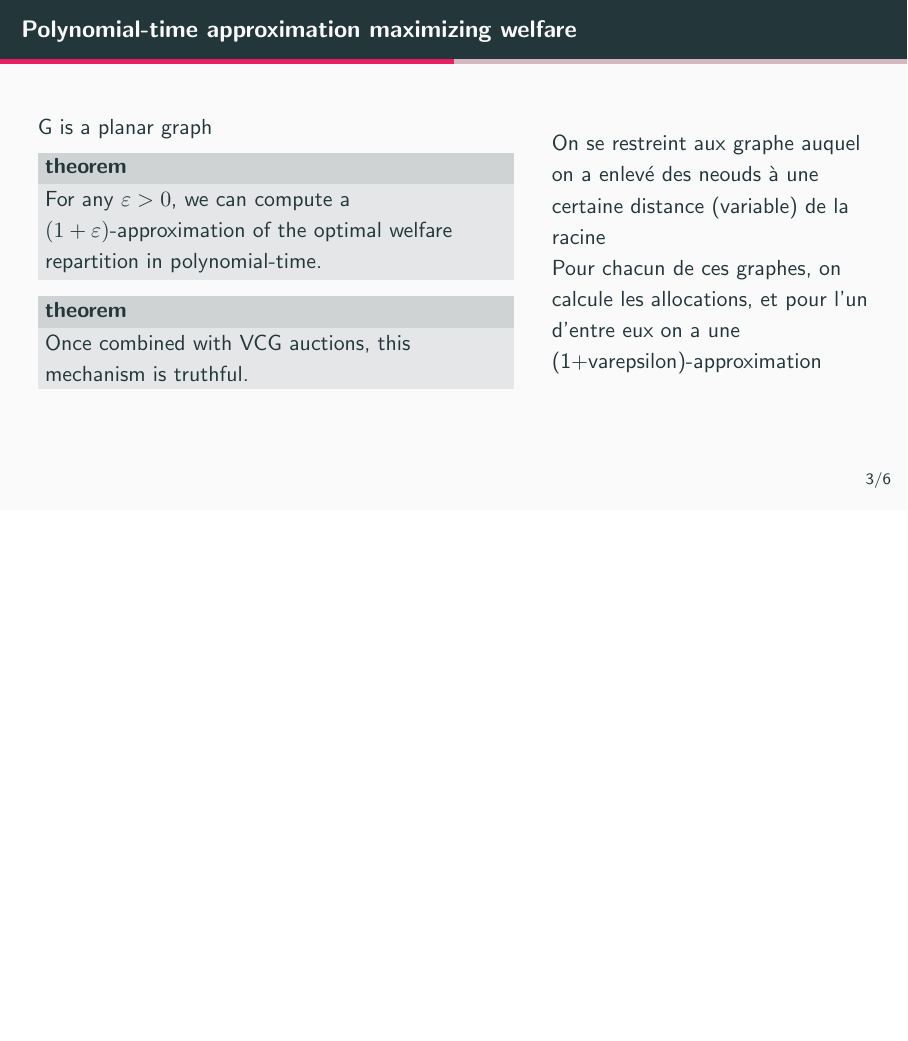
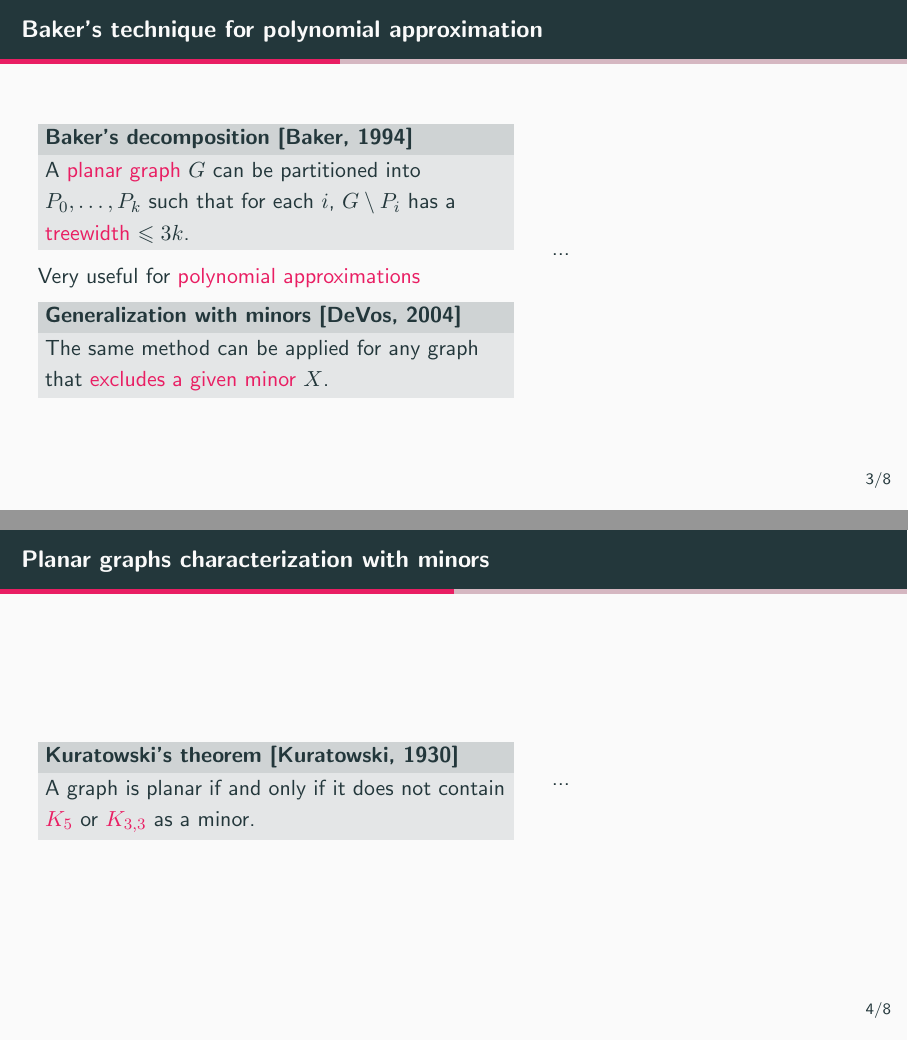
Before and after one commit to greeghost/presentation_GTA, LaTeX slides (slides-GTA.tex): page 5 of 10 before the commit and pages 5 and 6 of 12 after it, the two joined at a grey line, the shorter picture padded with empty space. Compiled offline with pdfLaTeX.

Commit message:
Draft of the first section, change standout frames

```diff
--- a/slides-GTA.tex
+++ b/slides-GTA.tex
@@ -70,6 +70,31 @@
 
-\begin{frame}{Polynomial-time approximation maximizing welfare}
+\begin{frame}{Baker's technique for polynomial approximation}
     \begin{columns}
         \column{0.6\textwidth}
-        G is a planar graph
+        \begin{block}{Baker's decomposition [Baker, 1994]}
+            A \alert{planar graph} $G$ can be partitioned into $P_0, \dots, P_k$ such that for each $i$, $G \setminus P_i$ has a \alert{treewidth} $\leqslant 3k$.
+        \end{block}
 
+        Very useful for \alert{polynomial approximations}
+
+        \begin{block}{Generalization with minors [DeVos, 2004]}
+            The same method can be applied for any graph that \alert{excludes a given minor} $X$.
+        \end{block}
+
+        \column{0.4\textwidth}
+        ...
+    \end{columns}
+\end{frame}
+
+\begin{frame}{Planar graphs characterization with minors}
+    \begin{columns}
+        \column{0.6\textwidth}
+
+        \begin{block}{Kuratowski's theorem [Kuratowski, 1930]}
+            A graph is planar if and only if it does not contain \alert{$K_5$} or \alert{$K_{3,3}$} as a minor.
+        \end{block}
+
+        \column{0.4\textwidth}
+        ...
+    \end{columns}
+\end{frame}
```
Also changed, not shown: slides-GTA.tex (14 more changed lines).
